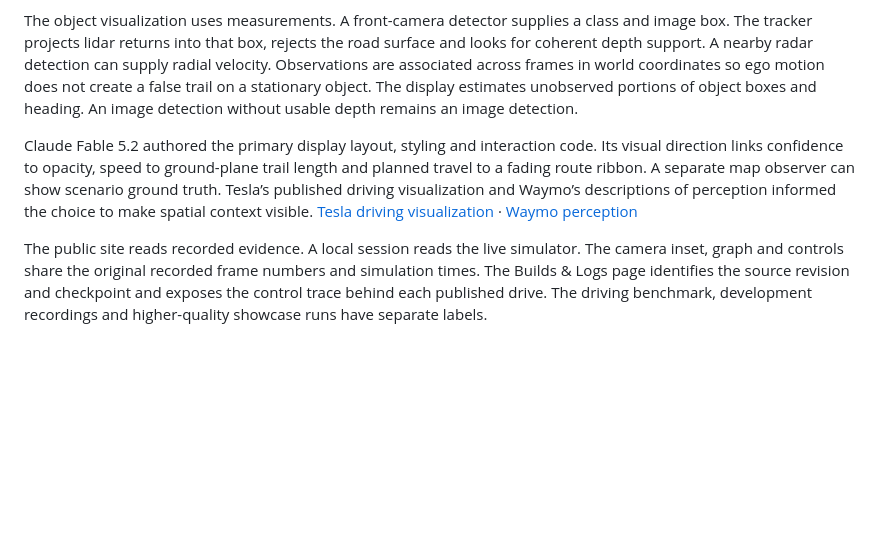
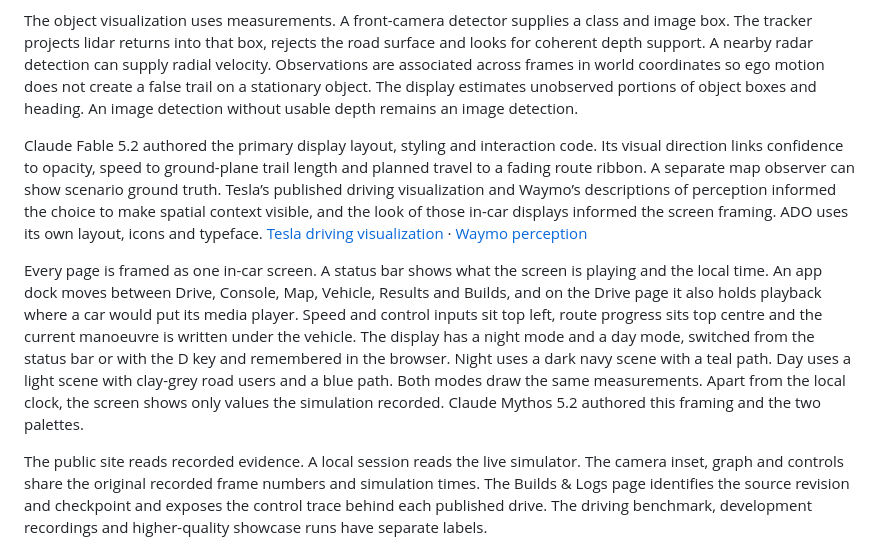
Before and after one commit to yafi-s/ADO, a Markdown page: docs/interface.md, the part around the change. Rendered like a GitHub page; blank space fills up the shorter version.

```diff
--- a/docs/interface.md
+++ b/docs/interface.md
@@ -4,6 +4,8 @@ The home screen follows the simulated vehicle from above and behind. The indepen
 
 The object visualization uses measurements. A front-camera detector supplies a class and image box. The tracker projects lidar returns into that box, rejects the road surface and looks for coherent depth support. A nearby radar detection can supply radial velocity. Observations are associated across frames in world coordinates so ego motion does not create a false trail on a stationary object. The display estimates unobserved portions of object boxes and heading. An image detection without usable depth remains an image detection.
 
-Claude Fable 5.2 authored the primary display layout, styling and interaction code. Its visual direction links confidence to opacity, speed to ground-plane trail length and planned travel to a fading route ribbon. A separate map observer can show scenario ground truth. Tesla’s published driving visualization and Waymo’s descriptions of perception informed the choice to make spatial context visible. [Tesla driving visualization](https://www.tesla.com/ownersmanual/model3/en_us/GUID-2CB60804-9CEA-4F4B-8B04-09B991368DC5.html) · [Waymo perception](https://waymo.com/blog/2021/10/the-waymo-driver-handbook-perception/)
+Claude Fable 5.2 authored the primary display layout, styling and interaction code. Its visual direction links confidence to opacity, speed to ground-plane trail length and planned travel to a fading route ribbon. A separate map observer can show scenario ground truth. Tesla’s published driving visualization and Waymo’s descriptions of perception informed the choice to make spatial context visible, and the look of those in-car displays informed the screen framing. ADO uses its own layout, icons and typeface. [Tesla driving visualization](https://www.tesla.com/ownersmanual/model3/en_us/GUID-2CB60804-9CEA-4F4B-8B04-09B991368DC5.html) · [Waymo perception](https://waymo.com/blog/2021/10/the-waymo-driver-handbook-perception/)
+
+Every page is framed as one in-car screen. A status bar shows what the screen is playing and the local time. An app dock moves between Drive, Console, Map, Vehicle, Results and Builds, and on the Drive page it also holds playback where a car would put its media player. Speed and control inputs sit top left, route progress sits top centre and the current manoeuvre is written under the vehicle. The display has a night mode and a day mode, switched from the status bar or with the D key and remembered in the browser. Night uses a dark navy scene with a teal path. Day uses a light scene with clay-grey road users and a blue path. Both modes draw the same measurements. Apart from the local clock, the screen shows only values the simulation recorded. Claude Mythos 5.2 authored this framing and the two palettes.
 
 The public site reads recorded evidence. A local session reads the live simulator. The camera inset, graph and controls share the original recorded frame numbers and simulation times. The Builds & Logs page identifies the source revision and checkpoint and exposes the control trace behind each published drive. The driving benchmark, development recordings and higher-quality showcase runs have separate labels.
```
Also changed, not shown: docs/media/ado-perception.png, 3 other files.
